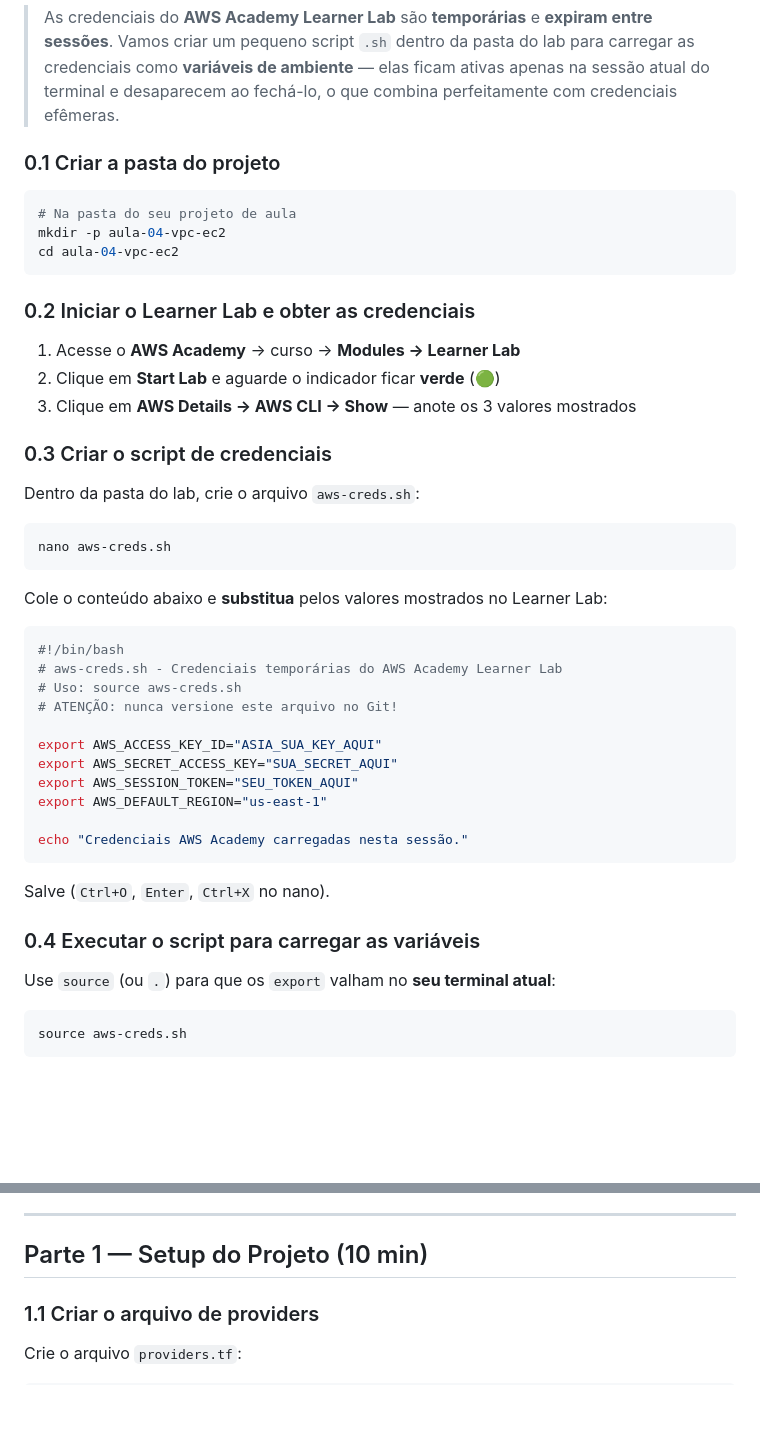
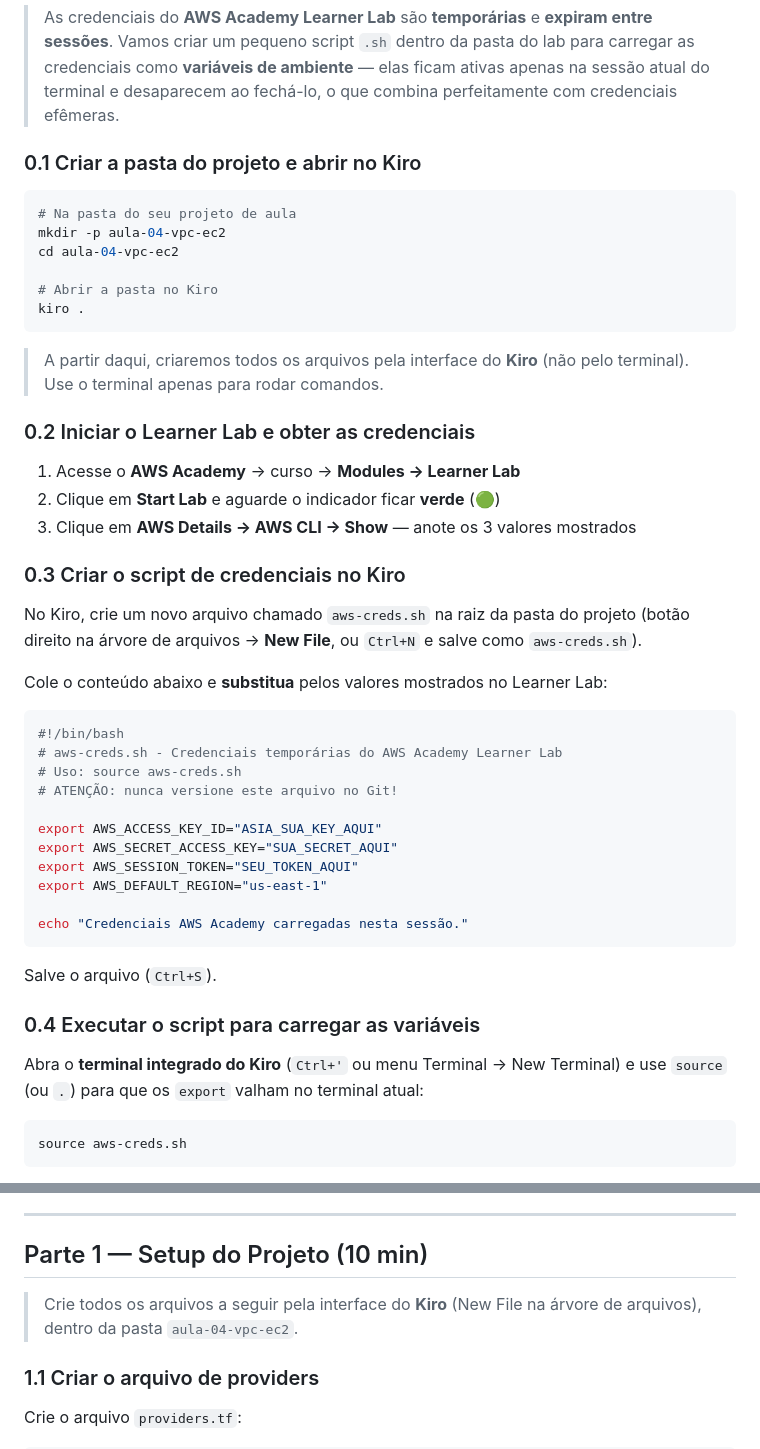
Before and after one commit to AleTavares/devops_20262, a Markdown page: aula-04/laboratorio-parte1.md, 2 parts joined by grey strips. Rendered like a GitHub page; blank space fills up the shorter version.

Commit message:
docs(aula-04): abre a pasta no Kiro e cria arquivos pela interface (não nano)
- Parte 0.1 abre a pasta com 'kiro .'
- aws-creds.sh criado pela interface do Kiro (New File)
- source executado no terminal integrado do Kiro
- Parte 1 reforça criação de arquivos pela interface do Kiro

````diff
--- a/aula-04/laboratorio-parte1.md
+++ b/aula-04/laboratorio-parte1.md
@@ -20,13 +20,18 @@ Construir a infraestrutura de rede da TechNova do zero: uma VPC customizada com
 
 > As credenciais do **AWS Academy Learner Lab** são **temporárias** e **expiram entre sessões**. Vamos criar um pequeno script `.sh` dentro da pasta do lab para carregar as credenciais como **variáveis de ambiente** — elas ficam ativas apenas na sessão atual do terminal e desaparecem ao fechá-lo, o que combina perfeitamente com credenciais efêmeras.
 
-### 0.1 Criar a pasta do projeto
+### 0.1 Criar a pasta do projeto e abrir no Kiro
 
 ```bash
 # Na pasta do seu projeto de aula
 mkdir -p aula-04-vpc-ec2
 cd aula-04-vpc-ec2
+
+# Abrir a pasta no Kiro
+kiro .
 ```
+
+> A partir daqui, criaremos todos os arquivos pela interface do **Kiro** (não pelo terminal). Use o terminal apenas para rodar comandos.
 
 ### 0.2 Iniciar o Learner Lab e obter as credenciais
 
@@ -34,13 +39,9 @@ cd aula-04-vpc-ec2
 2. Clique em **Start Lab** e aguarde o indicador ficar **verde** (🟢)
 3. Clique em **AWS Details → AWS CLI → Show** — anote os 3 valores mostrados
 
-### 0.3 Criar o script de credenciais
+### 0.3 Criar o script de credenciais no Kiro
 
-Dentro da pasta do lab, crie o arquivo `aws-creds.sh`:
-
-```bash
-nano aws-creds.sh
-```
+No Kiro, crie um novo arquivo chamado `aws-creds.sh` na raiz da pasta do projeto (botão direito na árvore de arquivos → **New File**, ou `Ctrl+N` e salve como `aws-creds.sh`).
 
 Cole o conteúdo abaixo e **substitua** pelos valores mostrados no Learner Lab:
 
@@ -58,11 +59,11 @@ export AWS_DEFAULT_REGION="us-east-1"
 echo "Credenciais AWS Academy carregadas nesta sessão."
 ```
 
-Salve (`Ctrl+O`, `Enter`, `Ctrl+X` no nano).
+Salve o arquivo (`Ctrl+S`).
 
 ### 0.4 Executar o script para carregar as variáveis
 
-Use `source` (ou `.`) para que os `export` valham no **seu terminal atual**:
+Abra o **terminal integrado do Kiro** (`Ctrl+'` ou menu Terminal → New Terminal) e use `source` (ou `.`) para que os `export` valham no terminal atual:
 
 ```bash
 source aws-creds.sh
@@ -91,6 +92,8 @@ Se retornar o ARN do role temporário (`voclabs`), está pronto. Se der `Expired
 ---
 
 ## Parte 1 — Setup do Projeto (10 min)
+
+> Crie todos os arquivos a seguir pela interface do **Kiro** (New File na árvore de arquivos), dentro da pasta `aula-04-vpc-ec2`.
 
 ### 1.1 Criar o arquivo de providers
 
````
